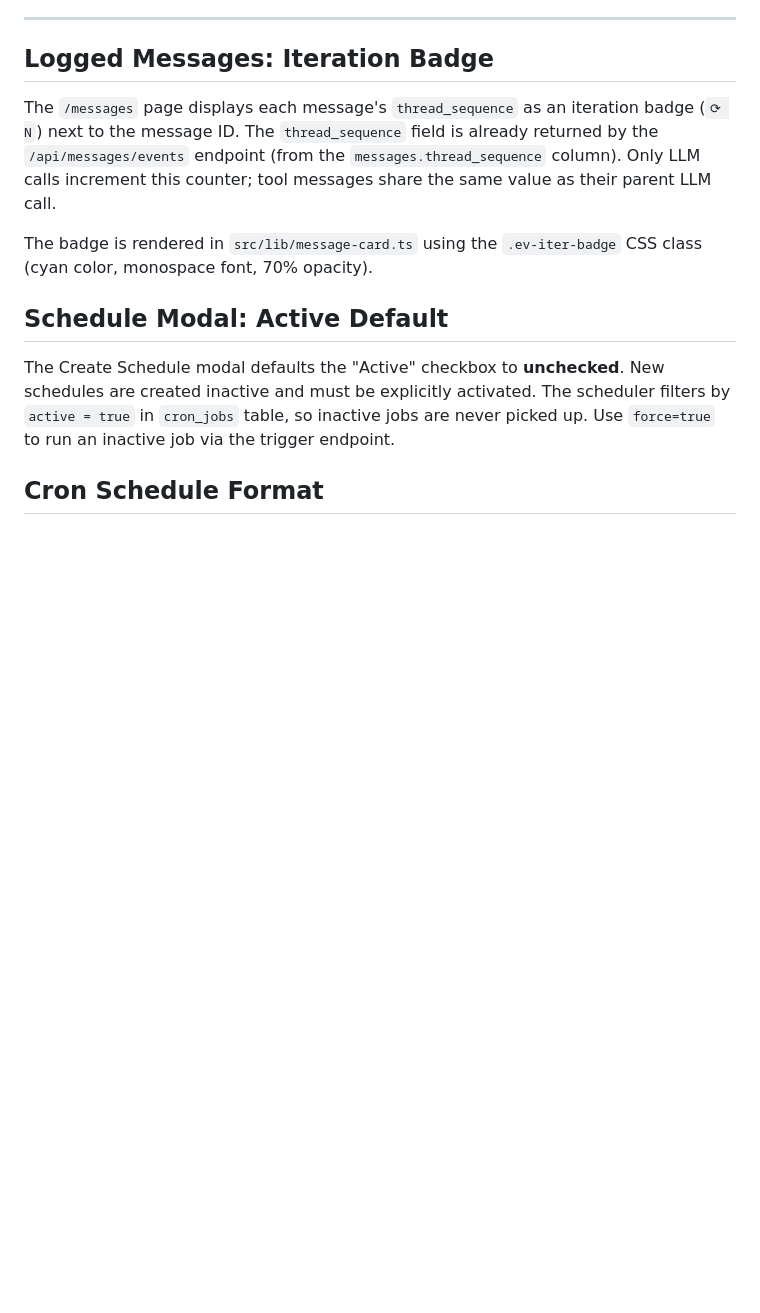
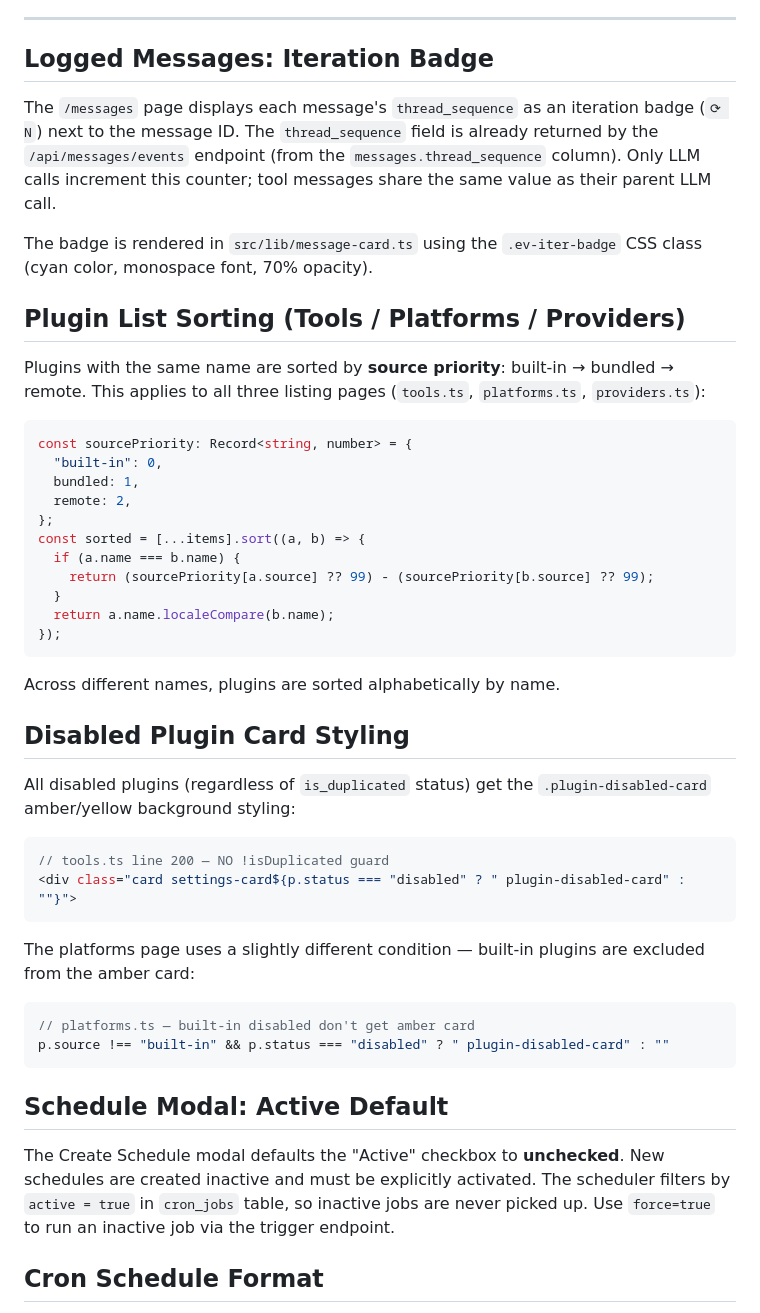
Before and after one commit to lucasbasquerotto/omni-dashboard, a Markdown page: AGENTS.md, the part around the change. Rendered like a GitHub page; blank space fills up the shorter version.

Commit message:
docs: update is_duplicated and display rules in AGENTS.md

````diff
--- a/AGENTS.md
+++ b/AGENTS.md
@@ -70,6 +70,43 @@ function parseJsonArray(val: any): any[] {
 The `/messages` page displays each message's `thread_sequence` as an iteration badge (`⟳ N`) next to the message ID. The `thread_sequence` field is already returned by the `/api/messages/events` endpoint (from the `messages.thread_sequence` column). Only LLM calls increment this counter; tool messages share the same value as their parent LLM call.
 
 The badge is rendered in `src/lib/message-card.ts` using the `.ev-iter-badge` CSS class (cyan color, monospace font, 70% opacity).
+
+## Plugin List Sorting (Tools / Platforms / Providers)
+
+Plugins with the same name are sorted by **source priority**: built-in → bundled → remote.
+This applies to all three listing pages (`tools.ts`, `platforms.ts`, `providers.ts`):
+
+```typescript
+const sourcePriority: Record<string, number> = {
+  "built-in": 0,
+  bundled: 1,
+  remote: 2,
+};
+const sorted = [...items].sort((a, b) => {
+  if (a.name === b.name) {
+    return (sourcePriority[a.source] ?? 99) - (sourcePriority[b.source] ?? 99);
+  }
+  return a.name.localeCompare(b.name);
+});
+```
+
+Across different names, plugins are sorted alphabetically by name.
+
+## Disabled Plugin Card Styling
+
+All disabled plugins (regardless of `is_duplicated` status) get the `.plugin-disabled-card` amber/yellow background styling:
+
+```typescript
+// tools.ts line 200 — NO !isDuplicated guard
+<div class="card settings-card${p.status === "disabled" ? " plugin-disabled-card" : ""}">
+```
+
+The platforms page uses a slightly different condition — built-in plugins are excluded from the amber card:
+
+```typescript
+// platforms.ts — built-in disabled don't get amber card
+p.source !== "built-in" && p.status === "disabled" ? " plugin-disabled-card" : ""
+```
 
 ## Schedule Modal: Active Default
 
````
